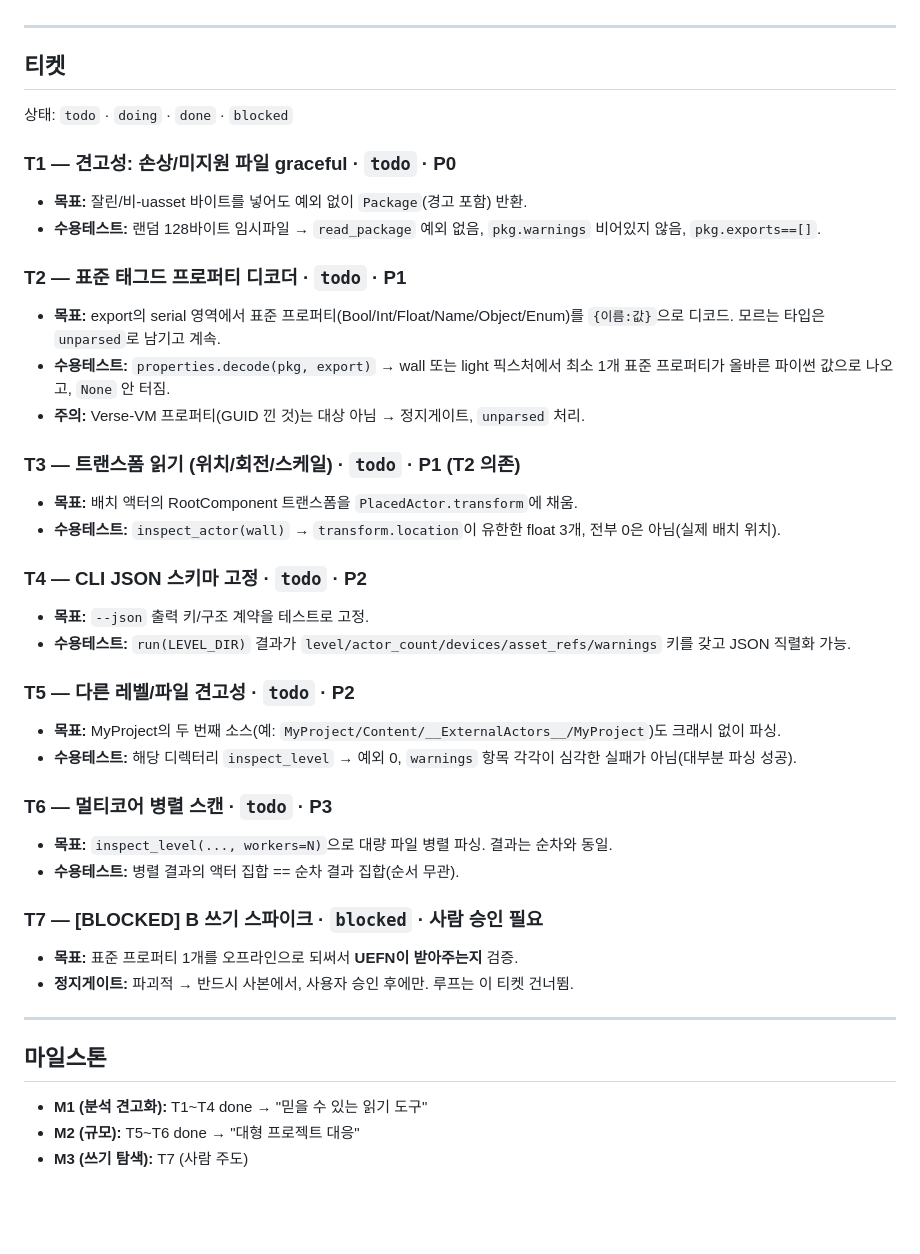
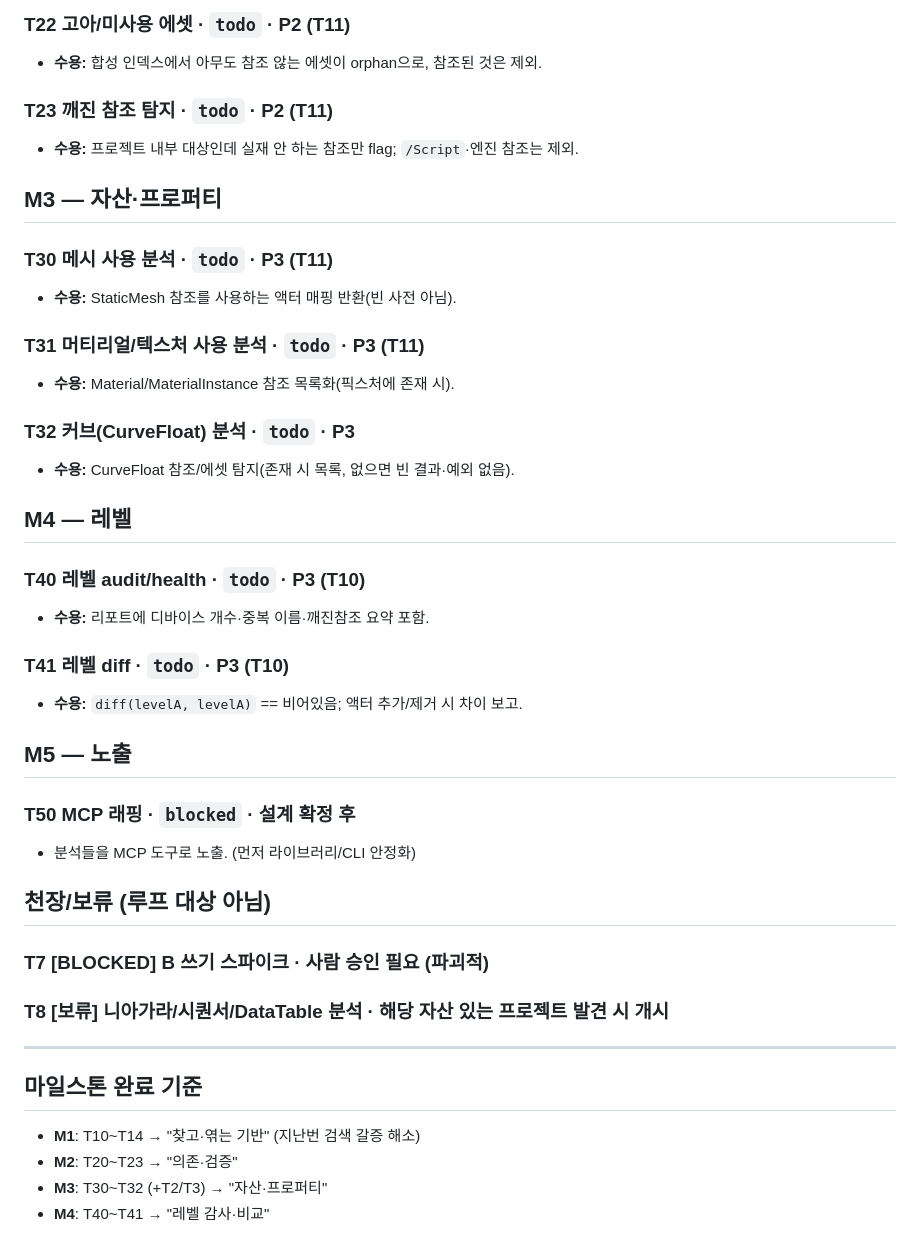
Before and after one commit to b-hyoung/uefn-inspector, a Markdown page: BACKLOG.md, the part around one of its changes. GitHub-like rendering; blank space fills up the shorter version.

```diff
--- a/BACKLOG.md
+++ b/BACKLOG.md
@@ -28,42 +65,41 @@
+### T22 고아/미사용 에셋 · `todo` · P2 (T11)
+- **수용:** 합성 인덱스에서 아무도 참조 않는 에셋이 orphan으로, 참조된 것은 제외.
+
+### T23 깨진 참조 탐지 · `todo` · P2 (T11)
+- **수용:** 프로젝트 내부 대상인데 실재 안 하는 참조만 flag; `/Script`·엔진 참조는 제외.
+
+## M3 — 자산·프로퍼티
+
+### T30 메시 사용 분석 · `todo` · P3 (T11)
+- **수용:** StaticMesh 참조를 사용하는 액터 매핑 반환(빈 사전 아님).
+
+### T31 머티리얼/텍스처 사용 분석 · `todo` · P3 (T11)
+- **수용:** Material/MaterialInstance 참조 목록화(픽스처에 존재 시).
+
+### T32 커브(CurveFloat) 분석 · `todo` · P3
+- **수용:** CurveFloat 참조/에셋 탐지(존재 시 목록, 없으면 빈 결과·예외 없음).
+
+## M4 — 레벨
+
+### T40 레벨 audit/health · `todo` · P3 (T10)
+- **수용:** 리포트에 디바이스 개수·중복 이름·깨진참조 요약 포함.
+
+### T41 레벨 diff · `todo` · P3 (T10)
+- **수용:** `diff(levelA, levelA)` == 비어있음; 액터 추가/제거 시 차이 보고.
+
+## M5 — 노출
+
+### T50 MCP 래핑 · `blocked` · 설계 확정 후
+- 분석들을 MCP 도구로 노출. (먼저 라이브러리/CLI 안정화)
+
+## 천장/보류 (루프 대상 아님)
+### T7 [BLOCKED] B 쓰기 스파이크 · 사람 승인 필요 (파괴적)
+### T8 [보류] 니아가라/시퀀서/DataTable 분석 · 해당 자산 있는 프로젝트 발견 시 개시
 
 ---
 
-## 티켓
-
-상태: `todo` · `doing` · `done` · `blocked`
-
-### T1 — 견고성: 손상/미지원 파일 graceful  · `todo` · P0
-- **목표:** 잘린/비-uasset 바이트를 넣어도 예외 없이 `Package`(경고 포함) 반환.
-- **수용테스트:** 랜덤 128바이트 임시파일 → `read_package` 예외 없음, `pkg.warnings` 비어있지 않음, `pkg.exports==[]`.
-
-### T2 — 표준 태그드 프로퍼티 디코더  · `todo` · P1
-- **목표:** export의 serial 영역에서 표준 프로퍼티(Bool/Int/Float/Name/Object/Enum)를 `{이름:값}`으로 디코드. 모르는 타입은 `unparsed`로 남기고 계속.
-- **수용테스트:** `properties.decode(pkg, export)` → wall 또는 light 픽스처에서 최소 1개 표준 프로퍼티가 올바른 파이썬 값으로 나오고, `None` 안 터짐.
-- **주의:** Verse-VM 프로퍼티(GUID 낀 것)는 대상 아님 → 정지게이트, `unparsed` 처리.
-
-### T3 — 트랜스폼 읽기 (위치/회전/스케일)  · `todo` · P1  (T2 의존)
-- **목표:** 배치 액터의 RootComponent 트랜스폼을 `PlacedActor.transform`에 채움.
-- **수용테스트:** `inspect_actor(wall)` → `transform.location`이 유한한 float 3개, 전부 0은 아님(실제 배치 위치).
-
-### T4 — CLI JSON 스키마 고정  · `todo` · P2
-- **목표:** `--json` 출력 키/구조 계약을 테스트로 고정.
-- **수용테스트:** `run(LEVEL_DIR)` 결과가 `level/actor_count/devices/asset_refs/warnings` 키를 갖고 JSON 직렬화 가능.
-
-### T5 — 다른 레벨/파일 견고성  · `todo` · P2
-- **목표:** MyProject의 두 번째 소스(예: `MyProject/Content/__ExternalActors__/MyProject`)도 크래시 없이 파싱.
-- **수용테스트:** 해당 디렉터리 `inspect_level` → 예외 0, `warnings` 항목 각각이 심각한 실패가 아님(대부분 파싱 성공).
-
-### T6 — 멀티코어 병렬 스캔  · `todo` · P3
-- **목표:** `inspect_level(..., workers=N)`으로 대량 파일 병렬 파싱. 결과는 순차와 동일.
-- **수용테스트:** 병렬 결과의 액터 집합 == 순차 결과 집합(순서 무관).
-
-### T7 — [BLOCKED] B 쓰기 스파이크  · `blocked` · 사람 승인 필요
-- **목표:** 표준 프로퍼티 1개를 오프라인으로 되써서 **UEFN이 받아주는지** 검증.
-- **정지게이트:** 파괴적 → 반드시 사본에서, 사용자 승인 후에만. 루프는 이 티켓 건너뜀.
-
----
-
-## 마일스톤
-- **M1 (분석 견고화):** T1~T4 done → "믿을 수 있는 읽기 도구"
-- **M2 (규모):** T5~T6 done → "대형 프로젝트 대응"
-- **M3 (쓰기 탐색):** T7 (사람 주도)
+## 마일스톤 완료 기준
+- **M1**: T10~T14 → "찾고·엮는 기반" (지난번 검색 갈증 해소)
+- **M2**: T20~T23 → "의존·검증"
+- **M3**: T30~T32 (+T2/T3) → "자산·프로퍼티"
+- **M4**: T40~T41 → "레벨 감사·비교"
```
Also changed, not shown: other parts of BACKLOG.md (+53 -16 lines), ROADMAP.md (added, +54 -0 lines).
